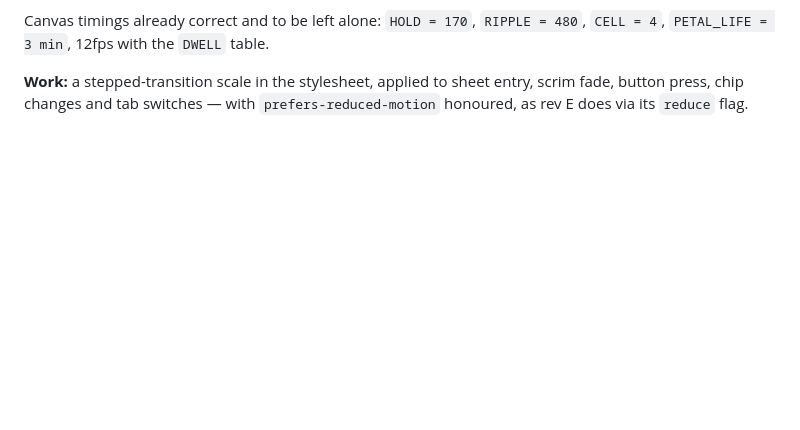
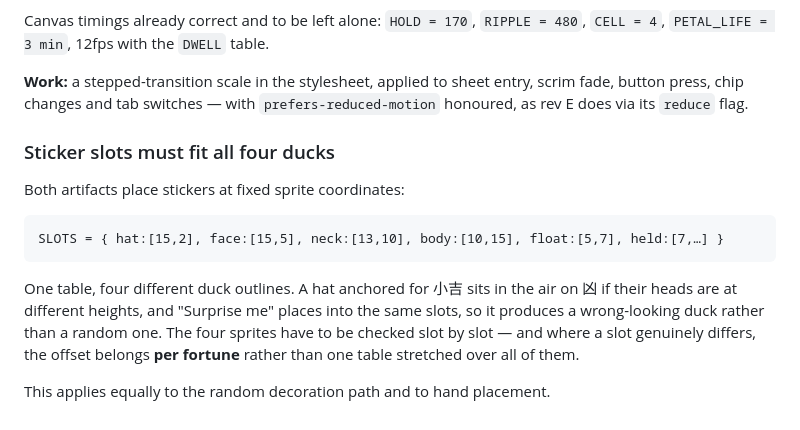
Before and after one commit to PowerPlane/insert-coin, a Markdown page: docs/pond/REBUILD-PLAN.md, the part around the change. Rendered like a GitHub page; blank space fills up the shorter version.

Commit message:
docs: sticker slots have to fit all four ducks, not one
Both artifacts anchor stickers at fixed sprite coordinates from a single
SLOTS table, but there are four duck outlines. Where their heads or bodies
sit at different heights the same anchor lands in the air, and because
"Surprise me" places into those same slots it yields a wrong duck rather
than a random one. Where a slot genuinely differs it needs a per-fortune
offset.

Co-Authored-By: Claude Opus 5 (1M context) <noreply@anthropic.com>
Claude-Session: https://claude.ai/code/session_01RkfdFVYGoAen4NUTKu3Bbx

````diff
--- a/docs/pond/REBUILD-PLAN.md
+++ b/docs/pond/REBUILD-PLAN.md
@@ -155,3 +155,20 @@ table.
 **Work:** a stepped-transition scale in the stylesheet, applied to sheet
 entry, scrim fade, button press, chip changes and tab switches — with
 `prefers-reduced-motion` honoured, as rev E does via its `reduce` flag.
+
+### Sticker slots must fit all four ducks
+
+Both artifacts place stickers at fixed sprite coordinates:
+
+```
+SLOTS = { hat:[15,2], face:[15,5], neck:[13,10], body:[10,15], float:[5,7], held:[7,…] }
+```
+
+One table, four different duck outlines. A hat anchored for 小吉 sits in the
+air on 凶 if their heads are at different heights, and "Surprise me" places
+into the same slots, so it produces a wrong-looking duck rather than a
+random one. The four sprites have to be checked slot by slot — and where a
+slot genuinely differs, the offset belongs **per fortune** rather than one
+table stretched over all of them.
+
+This applies equally to the random decoration path and to hand placement.
````
